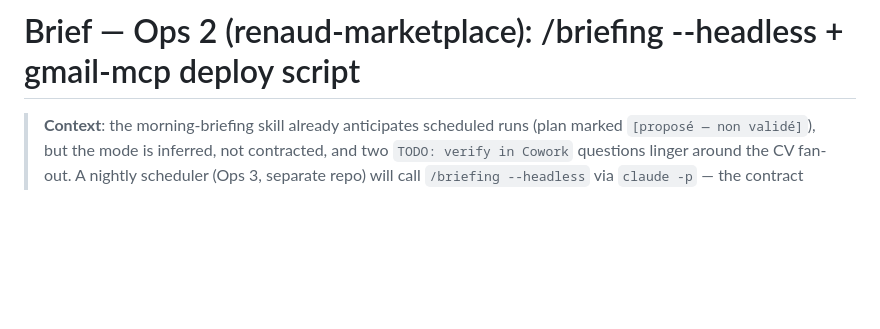
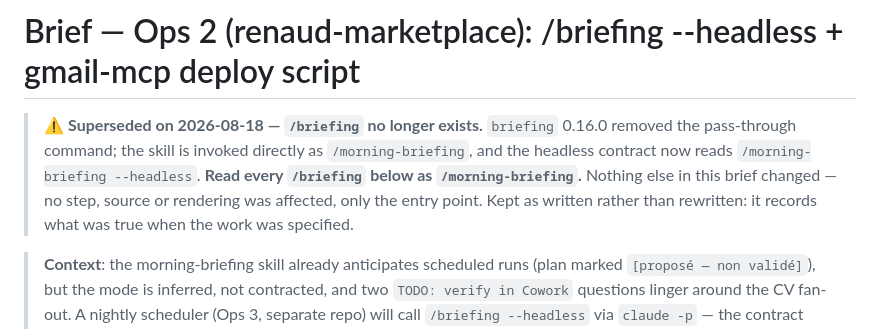
Before and after one commit to BluegReeno/renaud-marketplace, a Markdown page: docs/features/ops-2-briefing-headless.md, the part around the change. Drawn GitHub-style; blank space fills up the shorter version.

Commit message:
docs(brief): mark ops-2 as superseded — /briefing was removed in briefing 0.16.0
The brief specifies '/briefing --headless' four times. The command no longer
exists, but rewriting an implementation brief falsifies what was true when the
work was specified — so it gets a banner rather than a find-and-replace.

Co-Authored-By: Claude Opus 5 <noreply@anthropic.com>

```diff
--- a/docs/features/ops-2-briefing-headless.md
+++ b/docs/features/ops-2-briefing-headless.md
@@ -1,4 +1,11 @@
 # Brief — Ops 2 (renaud-marketplace): /briefing --headless + gmail-mcp deploy script
+
+> ⚠️ **Superseded on 2026-08-18 — `/briefing` no longer exists.** `briefing` 0.16.0 removed the
+> pass-through command; the skill is invoked directly as `/morning-briefing`, and the headless
+> contract now reads `/morning-briefing --headless`. **Read every `/briefing` below as
+> `/morning-briefing`.** Nothing else in this brief changed — no step, source or rendering was
+> affected, only the entry point. Kept as written rather than rewritten: it records what was
+> true when the work was specified.
 
 > **Context**: the morning-briefing skill already anticipates scheduled runs (plan
 > marked `[proposé — non validé]`), but the mode is inferred, not contracted, and
```
